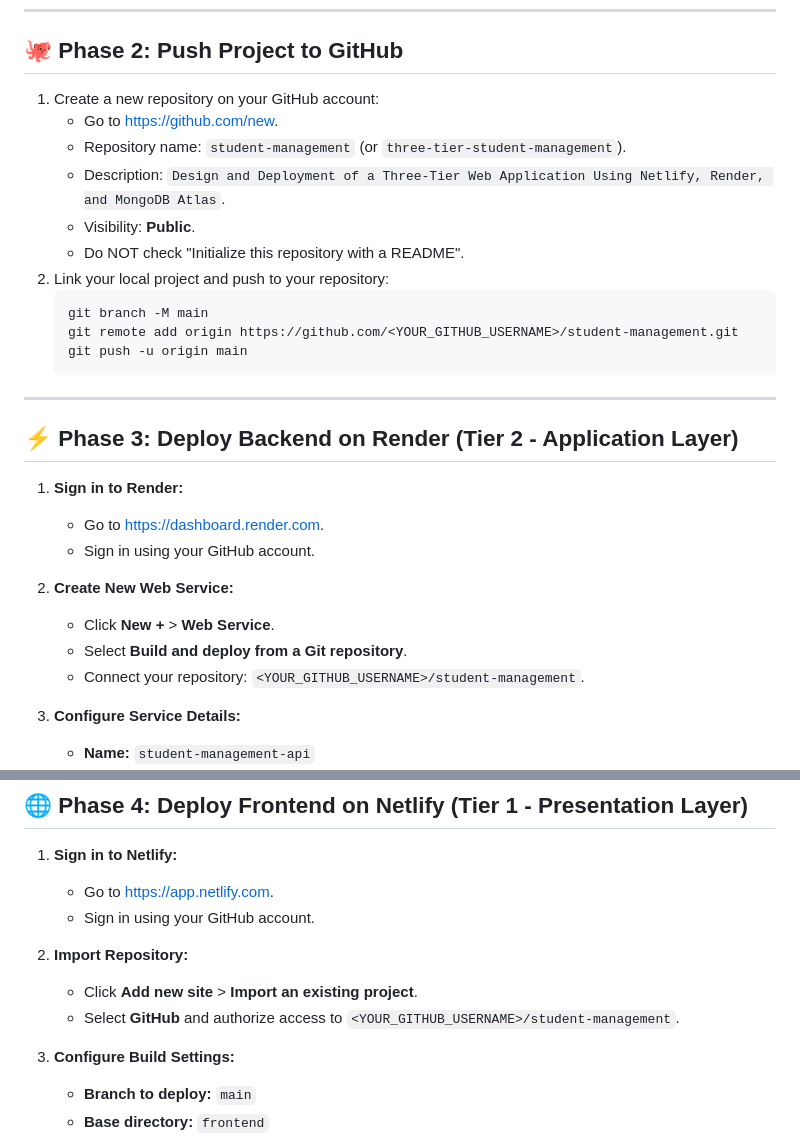
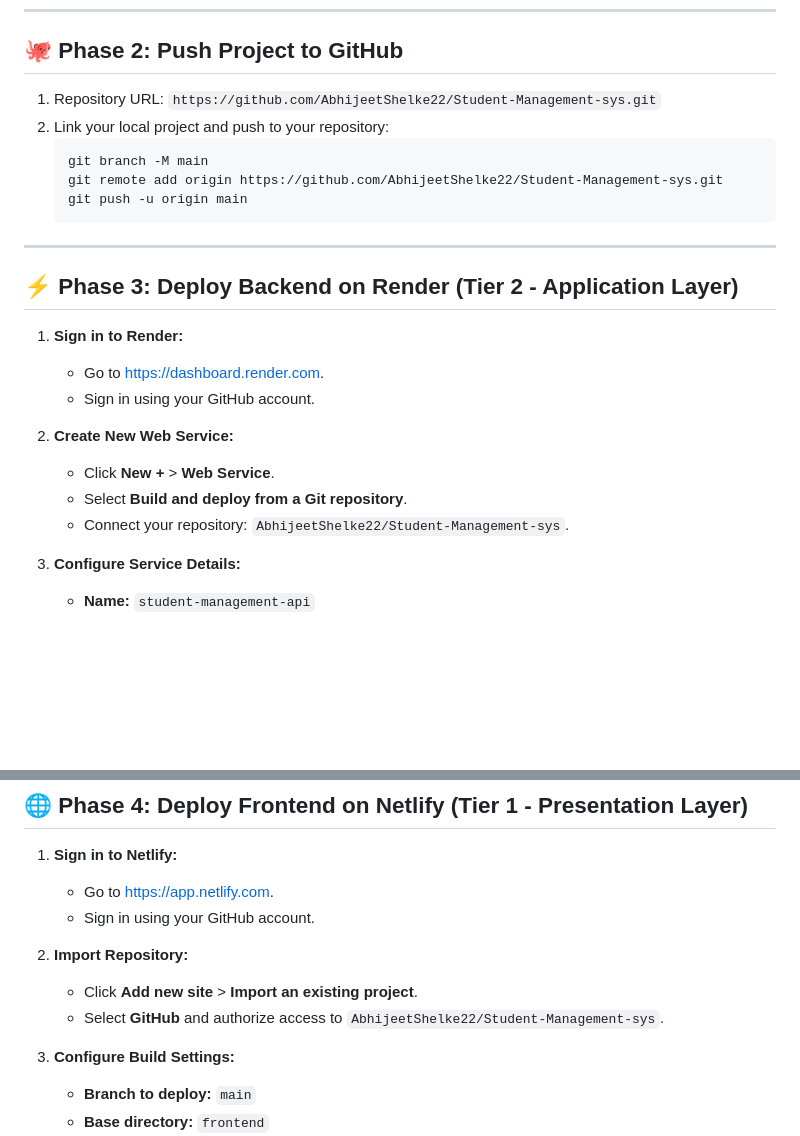
Before and after one commit to AbhijeetShelke22/Student-Management-sys, a Markdown page: DEPLOYMENT_GUIDE.md, 2 parts joined by grey strips. Drawn GitHub-style; blank space fills up the shorter version.

Commit message:
docs: update deployment guide for AbhijeetShelke22/Student-Management-sys repository

````diff
--- a/DEPLOYMENT_GUIDE.md
+++ b/DEPLOYMENT_GUIDE.md
@@ -25,16 +25,12 @@ Your MongoDB Atlas database has already been configured and verified:
 
 ## 🐙 Phase 2: Push Project to GitHub
 
-1. Create a new repository on your GitHub account:
-   - Go to [https://github.com/new](https://github.com/new).
-   - Repository name: `student-management` (or `three-tier-student-management`).
-   - Description: `Design and Deployment of a Three-Tier Web Application Using Netlify, Render, and MongoDB Atlas`.
-   - Visibility: **Public**.
-   - Do NOT check "Initialize this repository with a README".
+1. Repository URL:
+   `https://github.com/AbhijeetShelke22/Student-Management-sys.git`
 2. Link your local project and push to your repository:
    ```bash
    git branch -M main
-   git remote add origin https://github.com/<YOUR_GITHUB_USERNAME>/student-management.git
+   git remote add origin https://github.com/AbhijeetShelke22/Student-Management-sys.git
    git push -u origin main
    ```
 
@@ -49,7 +45,7 @@ Your MongoDB Atlas database has already been configured and verified:
 2. **Create New Web Service:**
    - Click **New +** > **Web Service**.
    - Select **Build and deploy from a Git repository**.
-   - Connect your repository: `<YOUR_GITHUB_USERNAME>/student-management`.
+   - Connect your repository: `AbhijeetShelke22/Student-Management-sys`.
 
 3. **Configure Service Details:**
    - **Name:** `student-management-api`
@@ -83,7 +79,7 @@ Your MongoDB Atlas database has already been configured and verified:
 
 2. **Import Repository:**
    - Click **Add new site** > **Import an existing project**.
-   - Select **GitHub** and authorize access to `<YOUR_GITHUB_USERNAME>/student-management`.
+   - Select **GitHub** and authorize access to `AbhijeetShelke22/Student-Management-sys`.
 
 3. **Configure Build Settings:**
    - **Branch to deploy:** `main`
````
